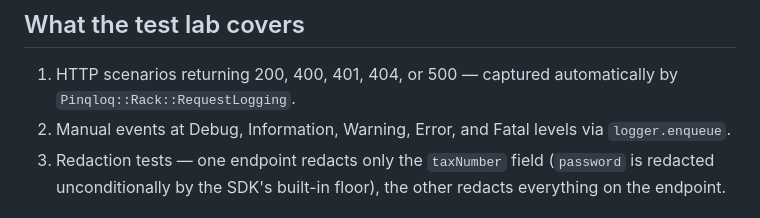
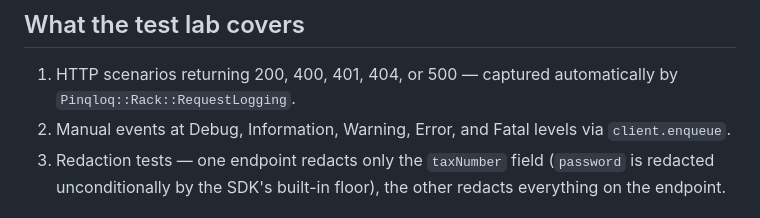
Before and after one commit to pinqponq/pinqloq-ruby-sample, a Markdown page: README.md, the part around the change. Rendered like a GitHub page.

Commit message:
docs: fix stale logger.enqueue reference in README
The manual-logging section still described the old
client.logger.enqueue call; the test lab actually uses
client.enqueue since the enqueue shortcut was added.

Co-Authored-By: Claude Sonnet 5 <noreply@anthropic.com>

```diff
--- a/README.md
+++ b/README.md
@@ -36,7 +36,7 @@ Never place the secret key in frontend code, a mobile application, source contro
 ## What the test lab covers
 
 1. HTTP scenarios returning 200, 400, 401, 404, or 500 — captured automatically by `Pinqloq::Rack::RequestLogging`.
-2. Manual events at Debug, Information, Warning, Error, and Fatal levels via `logger.enqueue`.
+2. Manual events at Debug, Information, Warning, Error, and Fatal levels via `client.enqueue`.
 3. Redaction tests — one endpoint redacts only the `taxNumber` field (`password` is redacted unconditionally by the SDK's built-in floor), the other redacts everything on the endpoint.
 
 ## Install and import pinqloq
```
